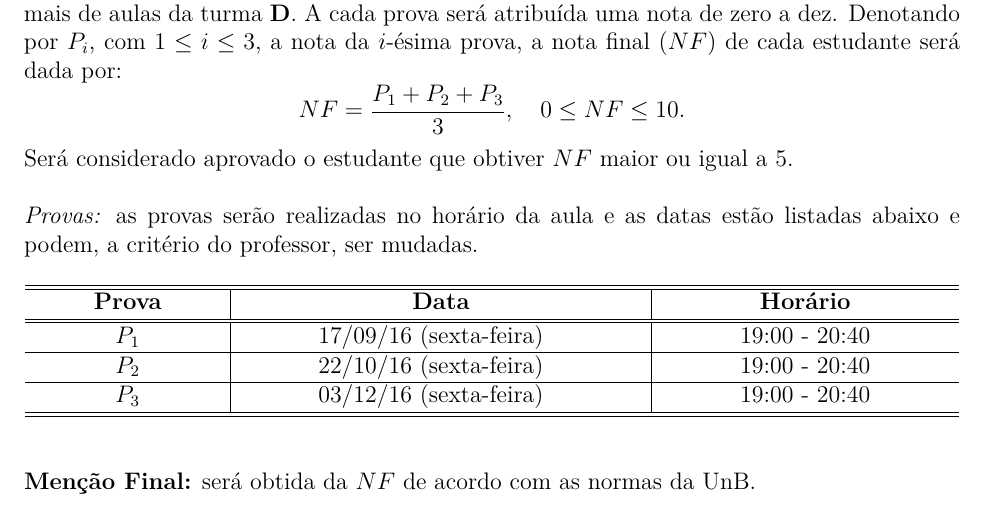
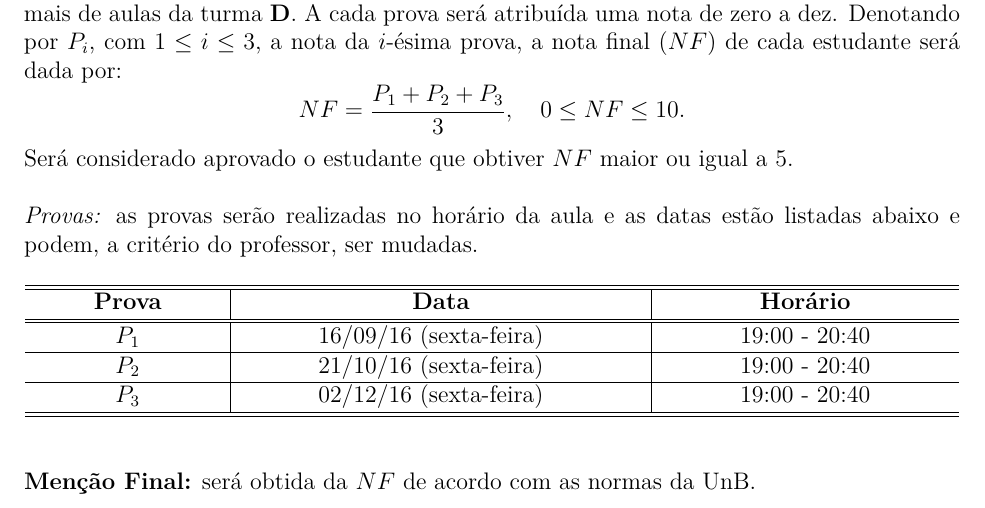
Before and after one commit to jfreitasunb/Algebra-1, a LaTeX document (plano-algebra-1_(2-2016).tex): part of page 1 of 2, cut so that both start at the same text. Compiled offline with XeLaTeX.

Commit message:
Correção nas datas das provas.

```diff
--- a/plano-algebra-1_(2-2016).tex
+++ b/plano-algebra-1_(2-2016).tex
@@ -90,11 +90,11 @@ Ser\'a considerado aprovado o estudante que obtiver $NF$ maior ou igual a 5.
         \hline\hline
         \hspace{1cm}{\bf Prova}\hspace{1cm} & \hspace{3cm}{\bf Data}\hspace{3cm} & \hspace{1.7cm}{\bf Hor\'{a}rio}\hspace{1.7cm} \\
         \hline\hline
-        $P_1$ & 17/09/16 (sexta-feira) \phantom{x} & 19:00 - 20:40 \\
+        $P_1$ & 16/09/16 (sexta-feira) \phantom{x} & 19:00 - 20:40 \\
         \hline
-        $P_2$ & 22/10/16 (sexta-feira) \phantom{x} & 19:00 - 20:40 \\
+        $P_2$ & 21/10/16 (sexta-feira) \phantom{x} & 19:00 - 20:40 \\
         \hline
-        $P_3$ & 03/12/16 (sexta-feira) \phantom{x} & 19:00 - 20:40 \\
+        $P_3$ & 02/12/16 (sexta-feira) \phantom{x} & 19:00 - 20:40 \\
         \hline\hline
         %$PF$ &  11/07/11 (segunda-fei) \phantom{x} & 8:00 - 9:50 \\
         %\hline\hline
```
